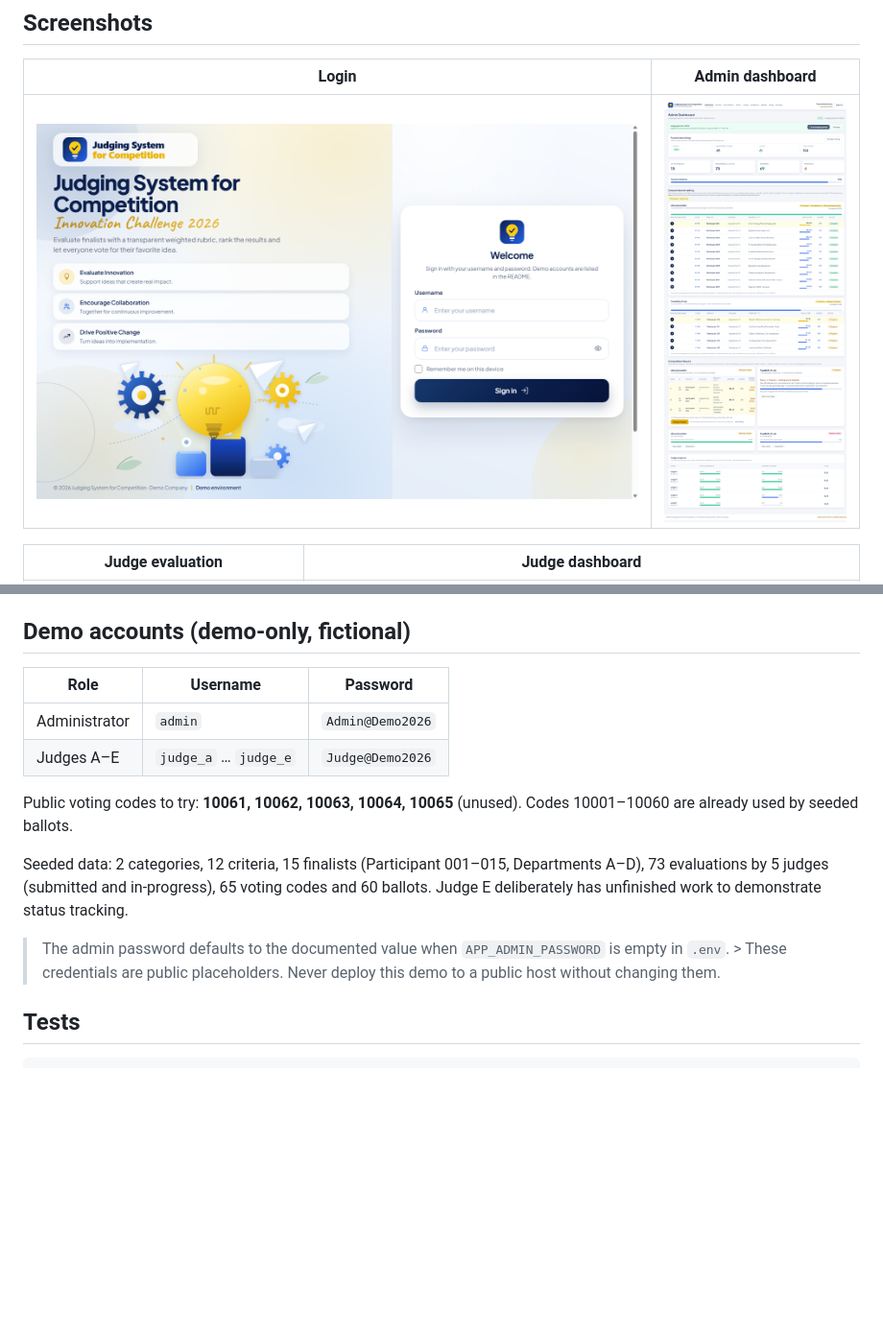
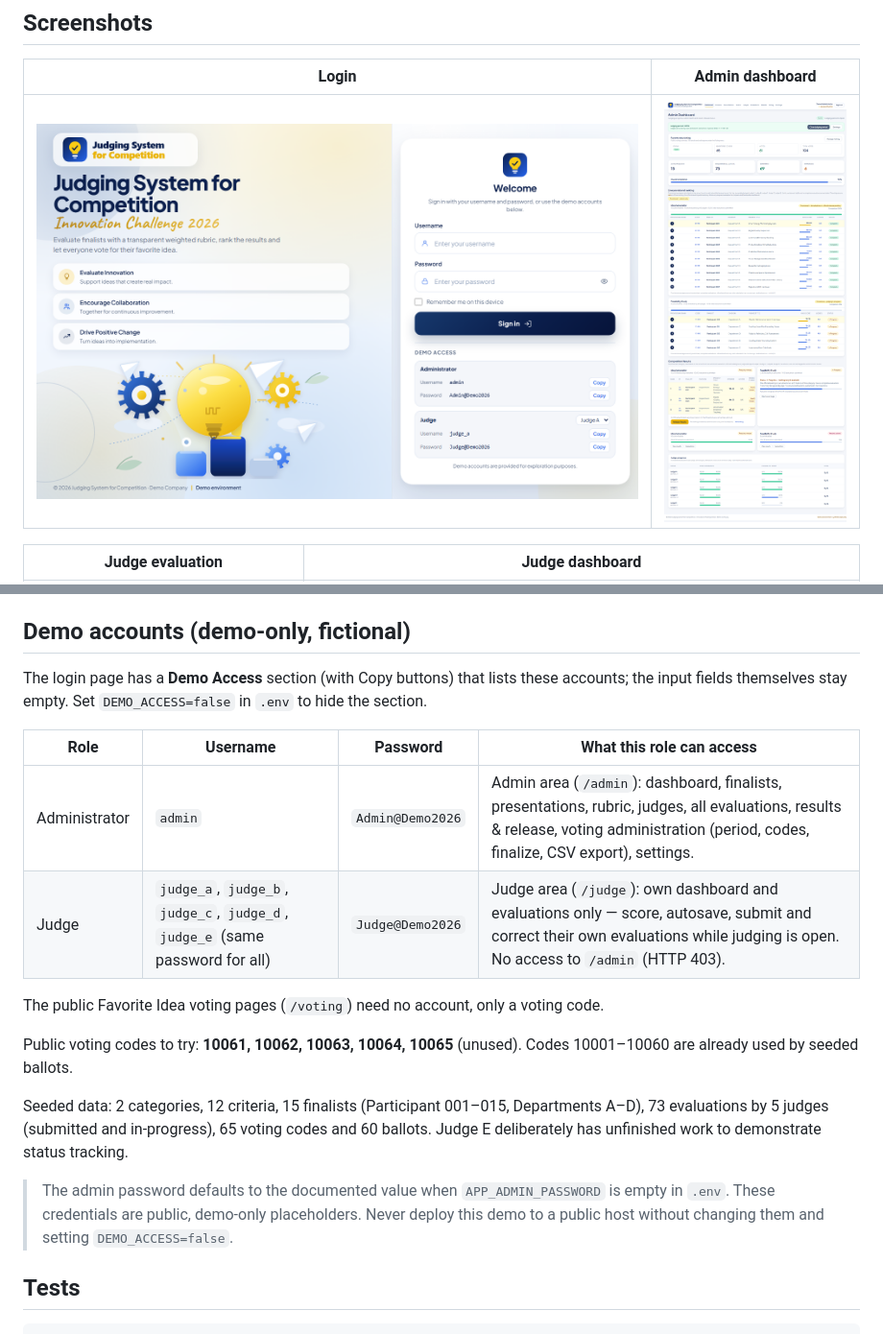
Before and after one commit to aidrayys/judging-system-for-competition, a Markdown page: README.md, 2 parts joined by grey strips. Shown at 96% size. Rendered like a GitHub page; pictures changed too: docs/screenshots/login.png; blank space fills up the shorter version.

```diff
--- a/README.md
+++ b/README.md
@@ -77,16 +77,21 @@ Reset to a pristine demo at any time: `php artisan migrate:fresh --seed`.
 
 ## Demo accounts (demo-only, fictional)
 
-| Role | Username | Password |
-|---|---|---|
-| Administrator | `admin` | `Admin@Demo2026` |
-| Judges A–E | `judge_a` … `judge_e` | `Judge@Demo2026` |
+The login page has a **Demo Access** section (with Copy buttons) that lists these accounts; the input fields themselves stay empty. Set `DEMO_ACCESS=false` in `.env` to hide the section.
+
+| Role | Username | Password | What this role can access |
+|---|---|---|---|
+| Administrator | `admin` | `Admin@Demo2026` | Admin area (`/admin`): dashboard, finalists, presentations, rubric, judges, all evaluations, results & release, voting administration (period, codes, finalize, CSV export), settings. |
+| Judge | `judge_a`, `judge_b`, `judge_c`, `judge_d`, `judge_e` (same password for all) | `Judge@Demo2026` | Judge area (`/judge`): own dashboard and evaluations only — score, autosave, submit and correct their own evaluations while judging is open. No access to `/admin` (HTTP 403). |
+
+The public Favorite Idea voting pages (`/voting`) need no account, only a voting code.
 
 Public voting codes to try: **10061, 10062, 10063, 10064, 10065** (unused). Codes 10001–10060 are already used by seeded ballots.
 
 Seeded data: 2 categories, 12 criteria, 15 finalists (Participant 001–015, Departments A–D), 73 evaluations by 5 judges (submitted and in-progress), 65 voting codes and 60 ballots. Judge E deliberately has unfinished work to demonstrate status tracking.
 
-> The admin password defaults to the documented value when `APP_ADMIN_PASSWORD` is empty in `.env`. > These credentials are public placeholders. Never deploy this demo to a public host without changing them.
+> The admin password defaults to the documented value when `APP_ADMIN_PASSWORD` is empty in `.env`.
+> These credentials are public, demo-only placeholders. Never deploy this demo to a public host without changing them and setting `DEMO_ACCESS=false`.
 
 ## Tests
 
```
Also changed, not shown: docs/screenshots/login-mobile.png, 6 other files.
